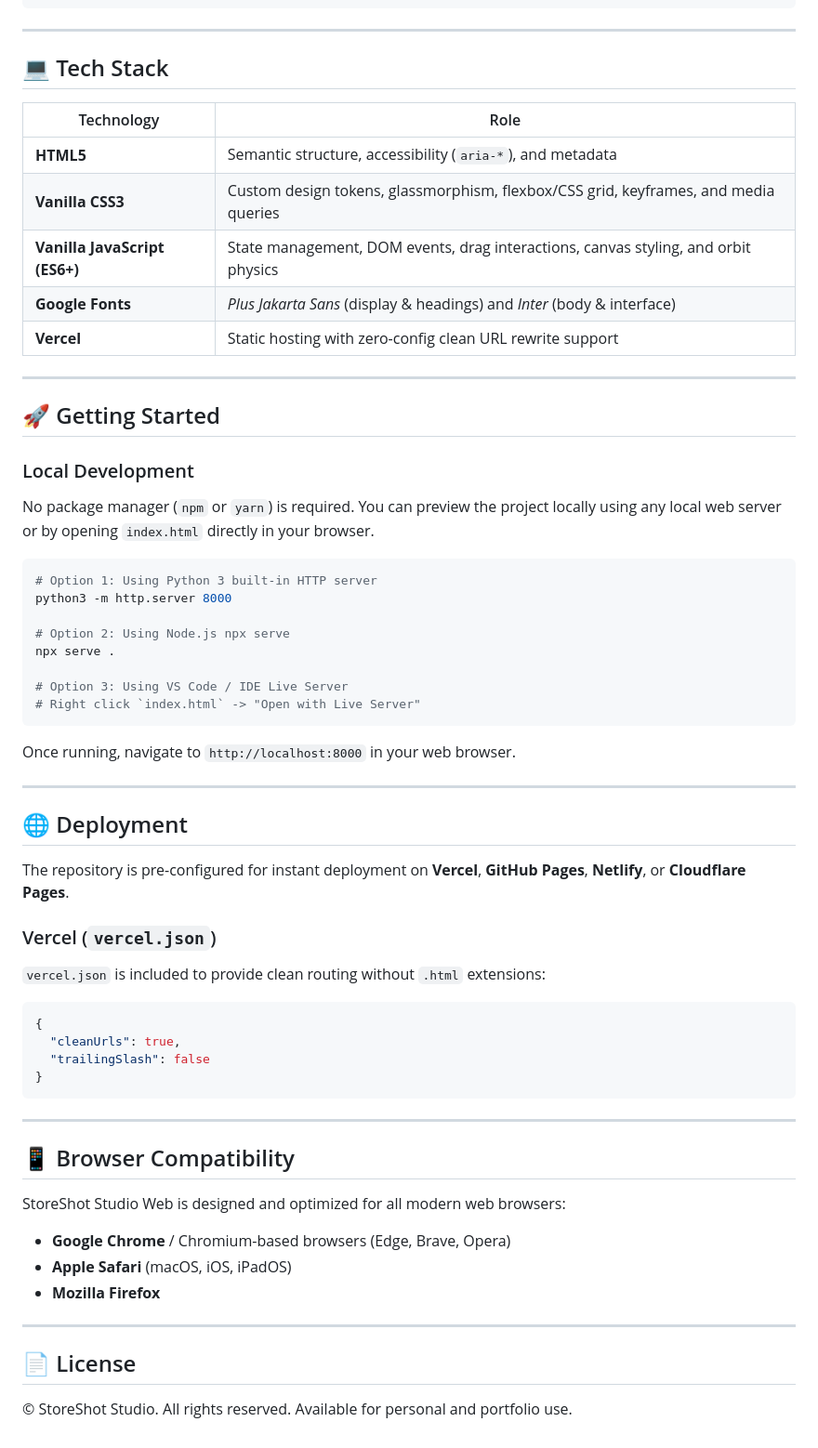
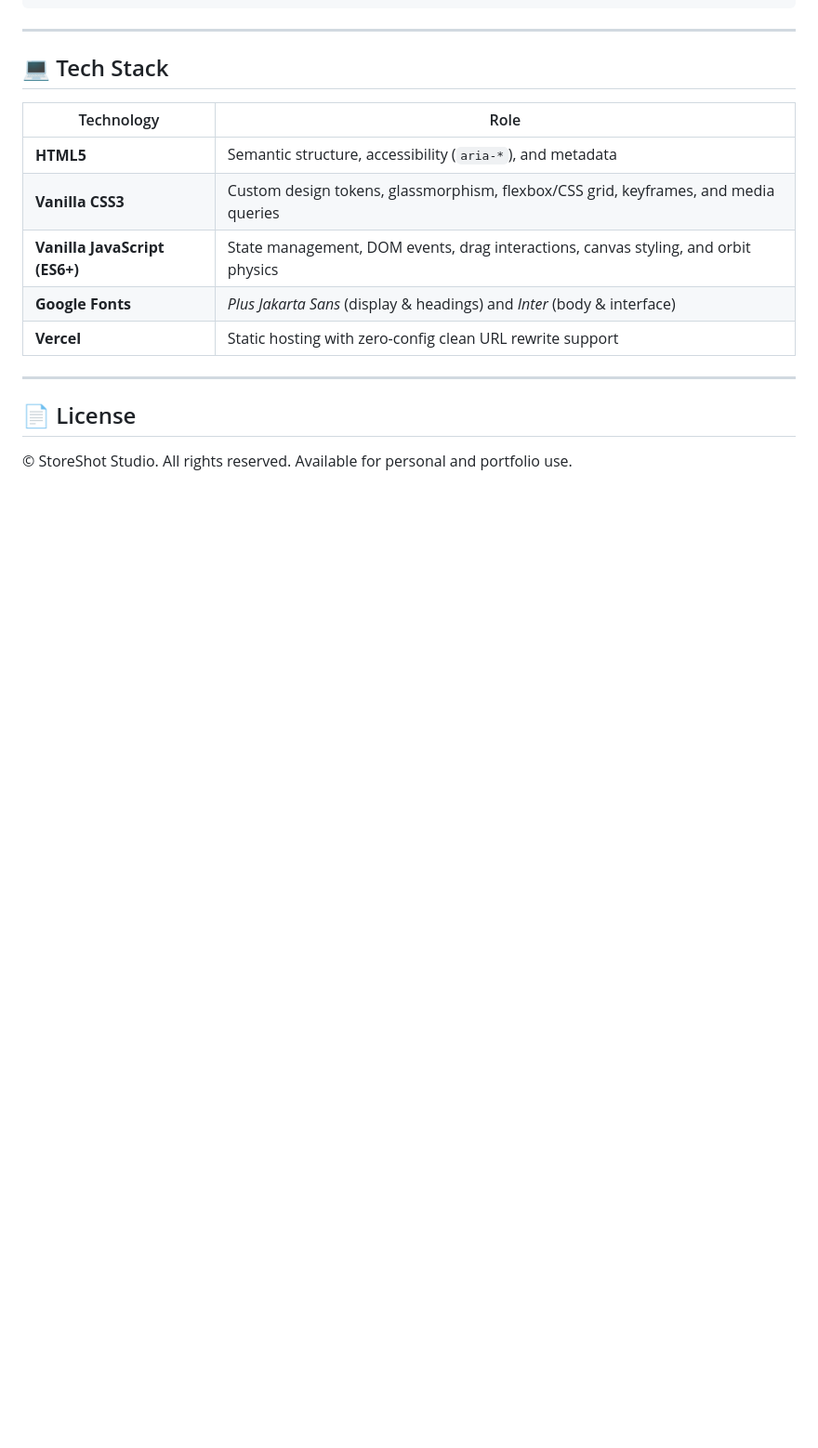
Before and after one commit to gaurav-evdpl/StoreShot-Web, a Markdown page: README.md, the part around the change. Shown at 93% size. Drawn GitHub-style; blank space fills up the shorter version.

````diff
--- a/README.md
+++ b/README.md
@@ -66,51 +66,6 @@ StoreShot-Web/
 
 ---
 
-## 🚀 Getting Started
-
-### Local Development
-
-No package manager (`npm` or `yarn`) is required. You can preview the project locally using any local web server or by opening `index.html` directly in your browser.
-
-```bash
-# Option 1: Using Python 3 built-in HTTP server
-python3 -m http.server 8000
-
-# Option 2: Using Node.js npx serve
-npx serve .
-
-# Option 3: Using VS Code / IDE Live Server
-# Right click `index.html` -> "Open with Live Server"
-```
-
-Once running, navigate to `http://localhost:8000` in your web browser.
-
----
-
-## 🌐 Deployment
-
-The repository is pre-configured for instant deployment on **Vercel**, **GitHub Pages**, **Netlify**, or **Cloudflare Pages**.
-
-### Vercel (`vercel.json`)
-`vercel.json` is included to provide clean routing without `.html` extensions:
-```json
-{
-  "cleanUrls": true,
-  "trailingSlash": false
-}
-```
-
----
-
-## 📱 Browser Compatibility
-
-StoreShot Studio Web is designed and optimized for all modern web browsers:
-- **Google Chrome** / Chromium-based browsers (Edge, Brave, Opera)
-- **Apple Safari** (macOS, iOS, iPadOS)
-- **Mozilla Firefox**
-
----
-
 ## 📄 License
 
 &copy; StoreShot Studio. All rights reserved. Available for personal and portfolio use.
````
